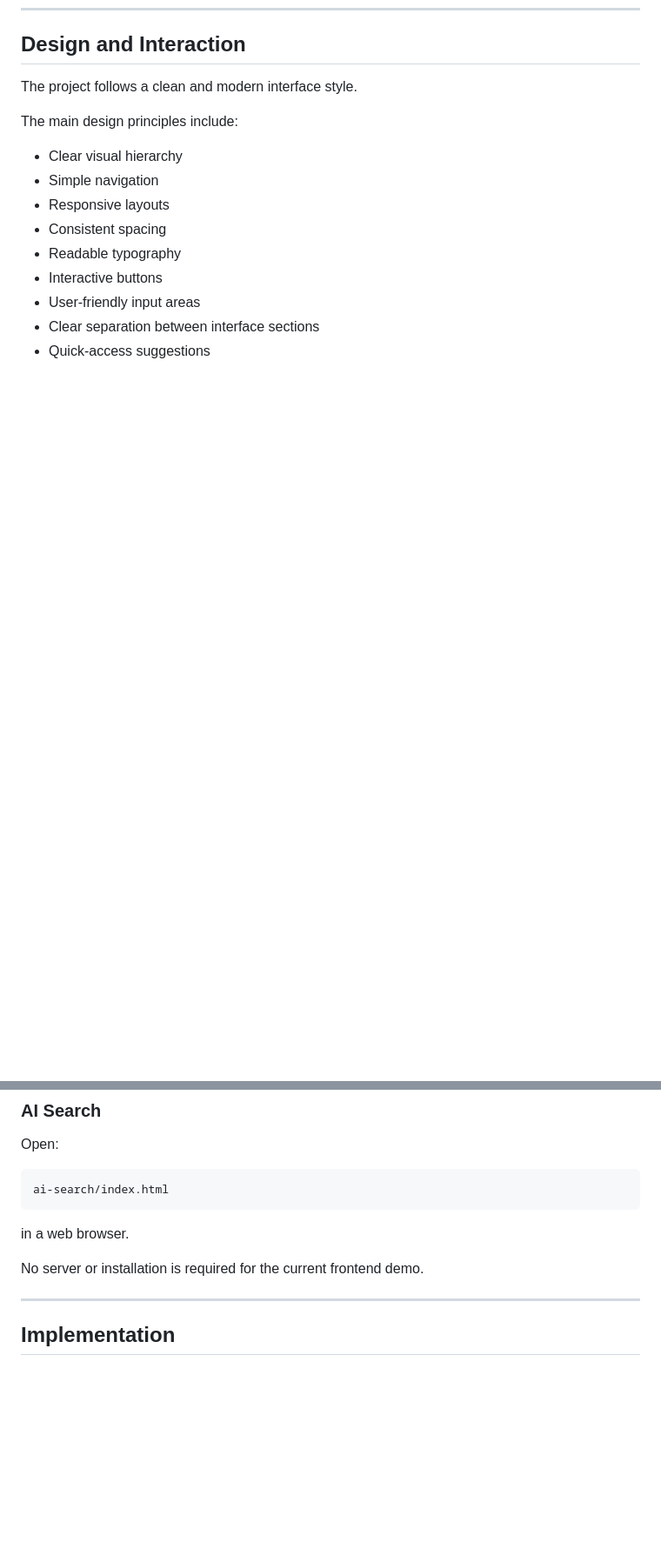
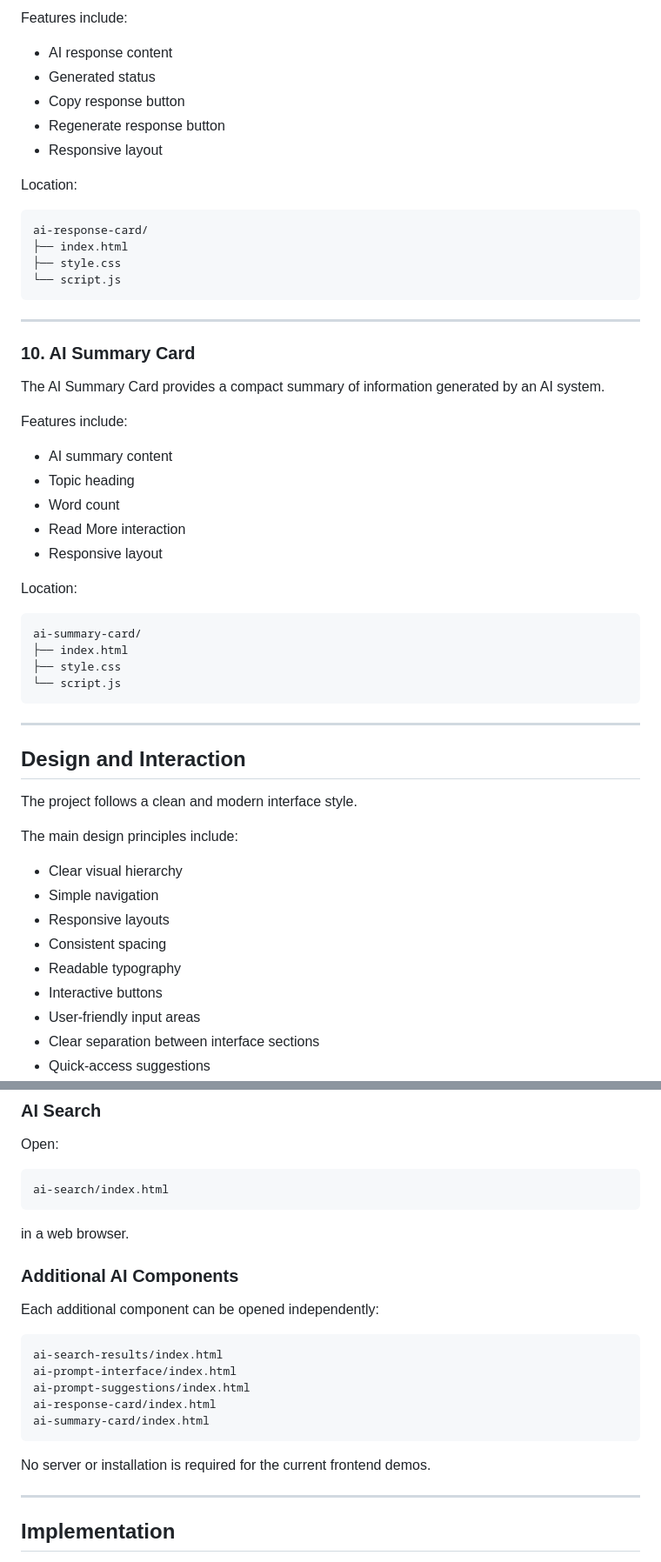
Before and after one commit to harshavardhan893/ai-interface-ui, a Markdown page: README.md, 2 parts joined by grey strips. Shown at 87% size. Rendered like a GitHub page; blank space fills up the shorter version.

````diff
--- a/README.md
+++ b/README.md
@@ -146,3 +229,45 @@ ai-search/
+Features include:
+
+- AI response content
+- Generated status
+- Copy response button
+- Regenerate response button
+- Responsive layout
+
+Location:
+
+```text
+ai-response-card/
+├── index.html
+├── style.css
+└── script.js
+```
+
+---
+
+### 10. AI Summary Card
+
+The AI Summary Card provides a compact summary of information generated by an AI system.
+
+Features include:
+
+- AI summary content
+- Topic heading
+- Word count
+- Read More interaction
+- Responsive layout
+
+Location:
+
+```text
+ai-summary-card/
+├── index.html
+├── style.css
+└── script.js
+```
+
+---
+
 ## Design and Interaction
 
 The project follows a clean and modern interface style.
@@ -264,7 +414,19 @@ ai-search/index.html
 
 in a web browser.
 
-No server or installation is required for the current frontend demo.
+### Additional AI Components
+
+Each additional component can be opened independently:
+
+```text
+ai-search-results/index.html
+ai-prompt-interface/index.html
+ai-prompt-suggestions/index.html
+ai-response-card/index.html
+ai-summary-card/index.html
+```
+
+No server or installation is required for the current frontend demos.
 
 ---
 
````
Also changed, not shown: other parts of README.md (+140 -7 lines).
